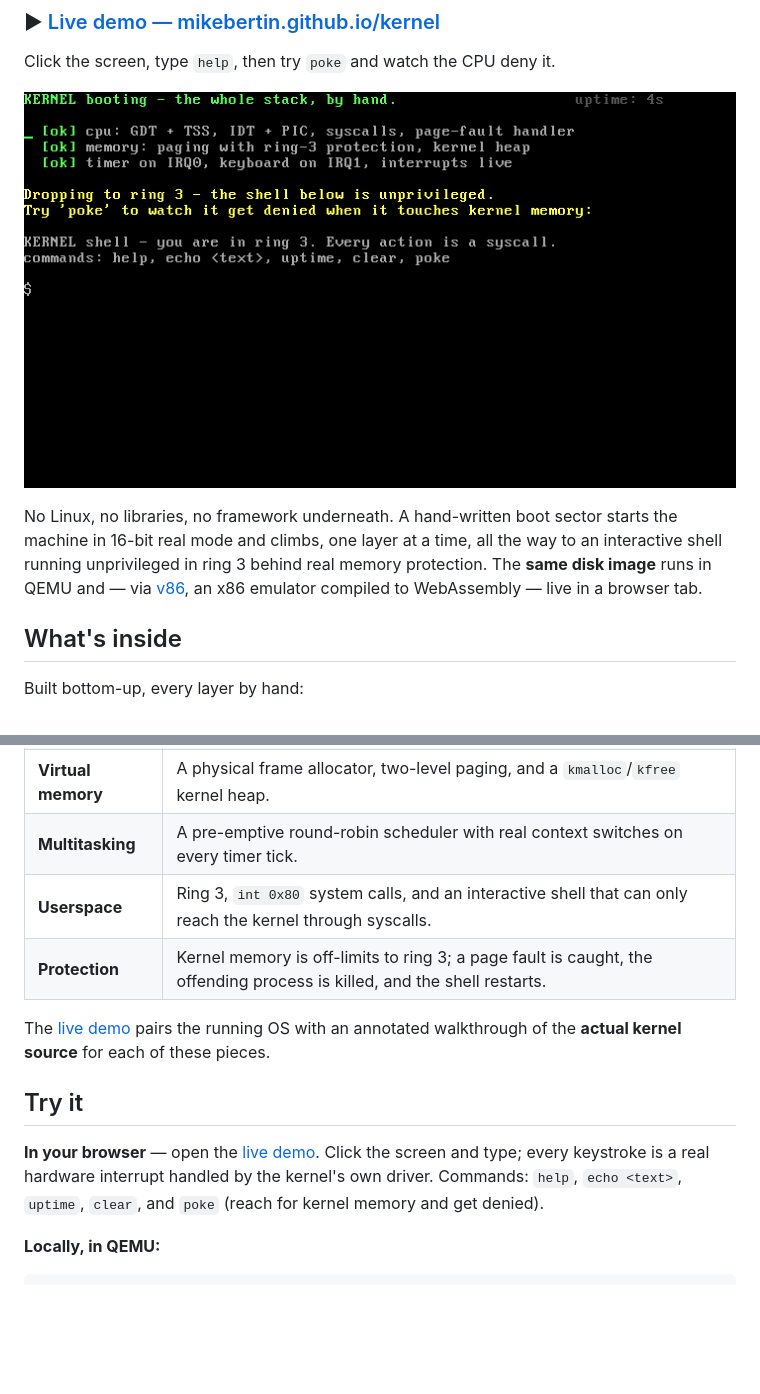
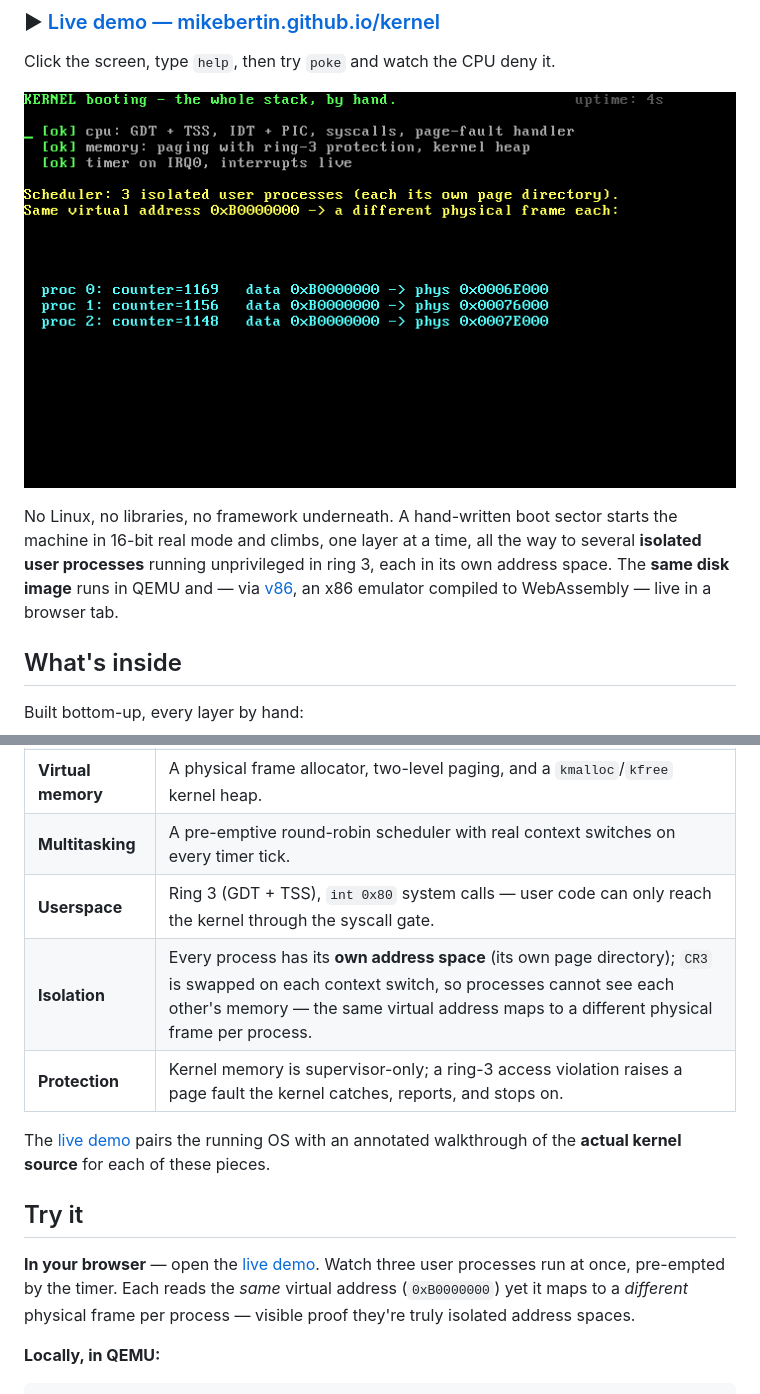
Before and after one commit to MikeBertin/kernel, a Markdown page: README.md, 2 parts joined by grey strips. Rendered like a GitHub page; pictures changed too: web/demo.gif; blank space fills up the shorter version.

```diff
--- a/README.md
+++ b/README.md
@@ -10,8 +10,8 @@ Click the screen, type `help`, then try `poke` and watch the CPU deny it.
 
 No Linux, no libraries, no framework underneath. A hand-written boot sector
 starts the machine in 16-bit real mode and climbs, one layer at a time, all the
-way to an interactive shell running unprivileged in ring 3 behind real memory
-protection. The **same disk image** runs in QEMU and — via
+way to several **isolated user processes** running unprivileged in ring 3, each
+in its own address space. The **same disk image** runs in QEMU and — via
 [v86](https://github.com/copy/v86), an x86 emulator compiled to WebAssembly —
 live in a browser tab.
 
@@ -25,8 +25,9 @@ Built bottom-up, every layer by hand:
 | **Interrupts** | An IDT, a remapped 8259 PIC, a PIT timer (IRQ0) and a PS/2 keyboard driver (IRQ1). |
 | **Virtual memory** | A physical frame allocator, two-level paging, and a `kmalloc`/`kfree` kernel heap. |
 | **Multitasking** | A pre-emptive round-robin scheduler with real context switches on every timer tick. |
-| **Userspace** | Ring 3, `int 0x80` system calls, and an interactive shell that can only reach the kernel through syscalls. |
-| **Protection** | Kernel memory is off-limits to ring 3; a page fault is caught, the offending process is killed, and the shell restarts. |
+| **Userspace** | Ring 3 (GDT + TSS), `int 0x80` system calls — user code can only reach the kernel through the syscall gate. |
+| **Isolation** | Every process has its **own address space** (its own page directory); `CR3` is swapped on each context switch, so processes cannot see each other's memory — the same virtual address maps to a different physical frame per process. |
+| **Protection** | Kernel memory is supervisor-only; a ring-3 access violation raises a page fault the kernel catches, reports, and stops on. |
 
 The [live demo](https://mikebertin.github.io/kernel/) pairs the running OS with an
 annotated walkthrough of the **actual kernel source** for each of these pieces.
@@ -34,9 +35,9 @@ annotated walkthrough of the **actual kernel source** for each of these pieces.
 ## Try it
 
 **In your browser** — open the [live demo](https://mikebertin.github.io/kernel/).
-Click the screen and type; every keystroke is a real hardware interrupt handled
-by the kernel's own driver. Commands: `help`, `echo <text>`, `uptime`, `clear`,
-and `poke` (reach for kernel memory and get denied).
+Watch three user processes run at once, pre-empted by the timer. Each reads the
+*same* virtual address (`0xB0000000`) yet it maps to a *different* physical frame
+per process — visible proof they're truly isolated address spaces.
 
 **Locally, in QEMU:**
 
```
Also changed, not shown: other parts of README.md (+1 -1 lines), 16 other files.
